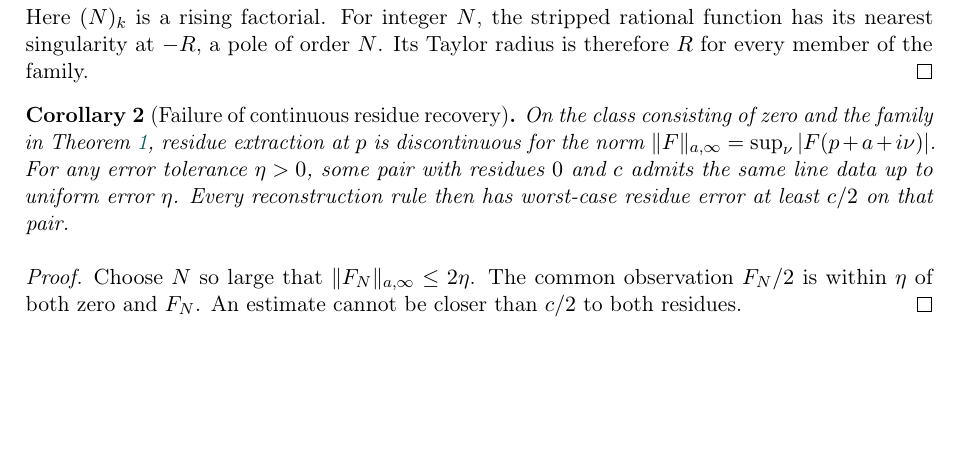
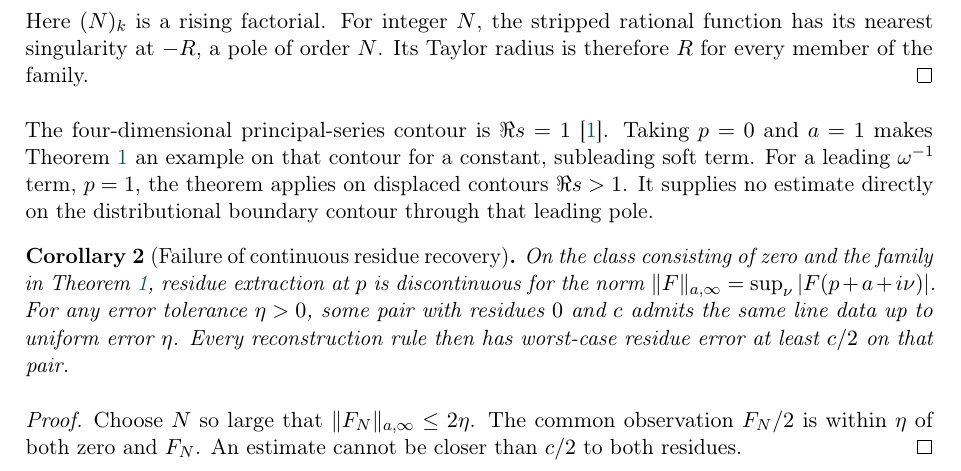
Before and after one commit to anaxia-research/celestial-infrared-stability, a LaTeX paper (paper/manuscript.tex): part of page 2 of 6, cut so that both start at the same text, the shorter picture padded with empty space. Compiled offline with pdfLaTeX.

Commit message:
Specify the principal-series and leading-soft contour scopes

```diff
--- a/paper/manuscript.tex
+++ b/paper/manuscript.tex
@@ -73,6 +73,8 @@ For every $k\ge0$,
 \]
 Here $(N)_k$ is a rising factorial. For integer $N$, the stripped rational function has its nearest singularity at $-R$, a pole of order $N$. Its Taylor radius is therefore $R$ for every member of the family.
 \end{proof}
+
+The four-dimensional principal-series contour is $\Re s=1$ \cite{pasterski}. Taking $p=0$ and $a=1$ makes Theorem~\ref{thm:instability} an example on that contour for a constant, subleading soft term. For a leading $\omega^{-1}$ term, $p=1$, the theorem applies on displaced contours $\Re s>1$. It supplies no estimate directly on the distributional boundary contour through that leading pole.
 
 \begin{corollary}[Failure of continuous residue recovery]\label{cor:discontinuous}
 On the class consisting of zero and the family in Theorem~\ref{thm:instability}, residue extraction at $p$ is discontinuous for the norm $\|F\|_{a,\infty}=\sup_\nu|F(p+a+i\nu)|$. For any error tolerance $\eta>0$, some pair with residues $0$ and $c$ admits the same line data up to uniform error $\eta$. Every reconstruction rule then has worst-case residue error at least $c/2$ on that pair.
```
Also changed, not shown: README.md, paper/manuscript.pdf.
